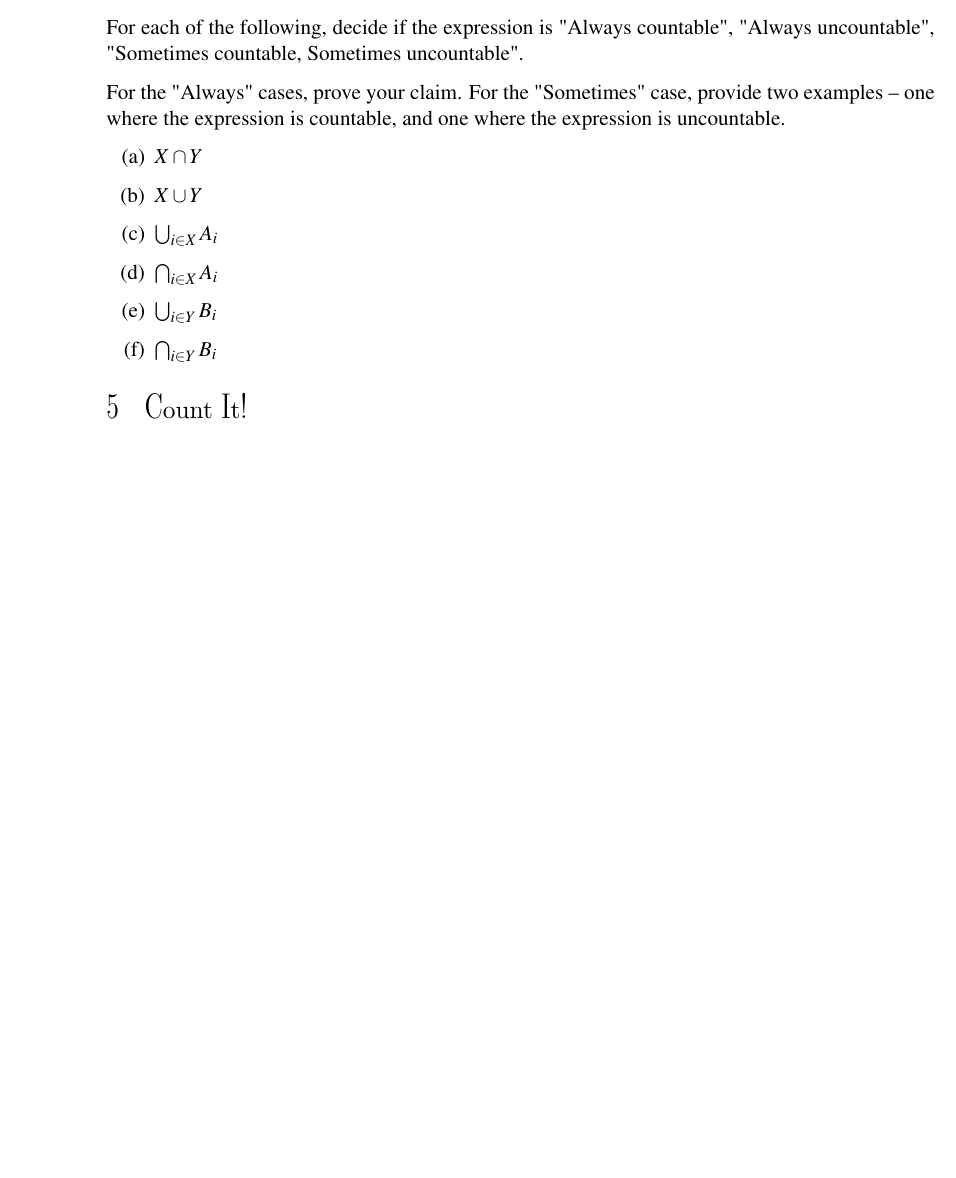
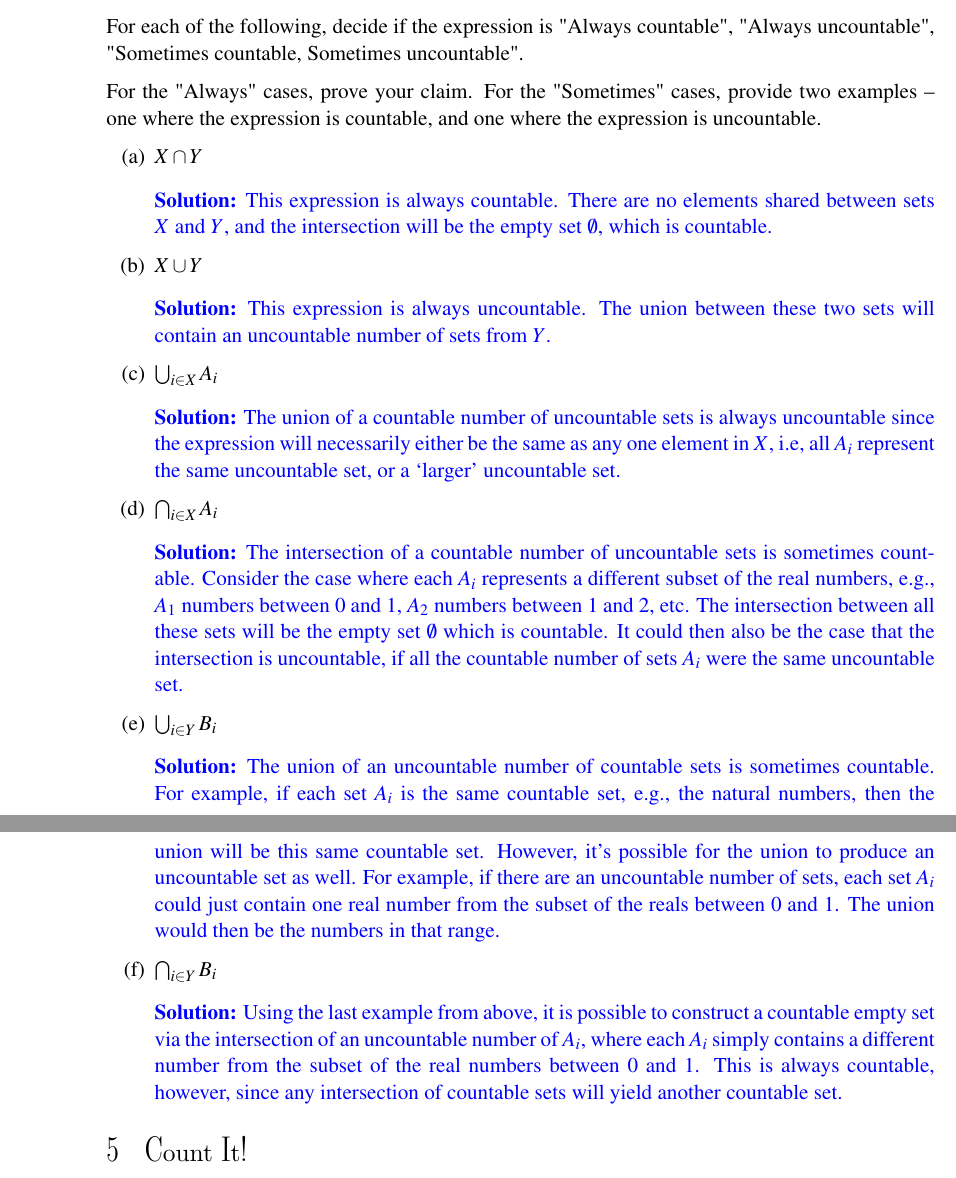
Before and after one commit to zbrandt/eecs70, a LaTeX problem sheet (hw07/hw07.tex): part of page 3 of 4 before the commit and two parts of pages 3 and 4 of 5 after it, the two joined at a grey line, cut so that both start at the same text, the shorter picture padded with empty space. Compiled offline with LaTeX, dvips and Ghostscript.

Commit message:
hw07: Tentative solutions

```diff
--- a/hw07/hw07.tex
+++ b/hw07/hw07.tex
@@ -131,7 +144,7 @@ For each of the following, decide if the expression is
 "Always countable", "Always uncountable", "Sometimes countable,
 Sometimes uncountable".
 
-For the "Always" cases, prove your claim. For the "Sometimes" case, provide
+For the "Always" cases, prove your claim. For the "Sometimes" cases, provide
 two examples -- one where the expression is countable, and one where
 the expression is uncountable.
 
@@ -139,22 +152,61 @@ the expression is uncountable.
 
 \Part $X \cap Y$
 
+\begin{solution}
+    This expression is always countable. There are no elements shared between
+    sets $X$ and $Y$, and the intersection will be the empty set $\emptyset$,
+    which is countable.
+\end{solution}
 
 \Part $X \cup Y$
 
+\begin{solution}
+    This expression is always uncountable. The union between these two sets will
+    contain an uncountable number of sets from $Y$.
+\end{solution}
 
 \Part $\bigcup_{i \in X} A_i$
 
+\begin{solution}
+    The union of a countable number of uncountable sets is always uncountable
+    since the expression will necessarily either be the same as any one element
+    in $X$, i.e, all $A_i$ represent the same uncountable set, or a `larger'
+    uncountable set.
+\end{solution}
 
 \Part $\bigcap_{i \in X} A_i$
 
+\begin{solution}
+    The intersection of a countable number of uncountable sets is sometimes
+    countable. Consider the case where each $A_i$ represents a different
+    subset of the real numbers, e.g., $A_1$ numbers between 0 and 1, $A_2$
+    numbers between 1 and 2, etc. The intersection between all these sets
+    will be the empty set $\emptyset$ which is countable. It could then also
+    be the case that the intersection is uncountable, if all the countable
+    number of sets $A_i$ were the same uncountable set.
+\end{solution}
 
 \Part $\bigcup_{i \in Y} B_i$
 
+\begin{solution}
+    The union of an uncountable number of countable sets is sometimes countable.
+    For example, if each set $A_i$ is the same countable set, e.g., the natural
+    numbers, then the union will be this same countable set. However, it's
+    possible for the union to produce an uncountable set as well. For example,
+    if there are an uncountable number of sets, each set $A_i$ could just contain
+    one real number from the subset of the reals between 0 and 1. The union would
+    then be the numbers in that range.
+\end{solution}
 
 \Part $\bigcap_{i \in Y} B_i$
 
-
+\begin{solution}
+    Using the last example from above, it is possible to construct a countable
+    empty set via the intersection of an uncountable number of $A_i$, where
+    each $A_i$ simply contains a different number from the subset of the real
+    numbers between 0 and 1. This is always countable, however, since any
+    intersection of countable sets will yield another countable set.
+\end{solution}
 
 
 \end{Parts}
```
Also changed, not shown: hw07/hw07.pdf, hw07/hw07.tex (45 more changed lines).
